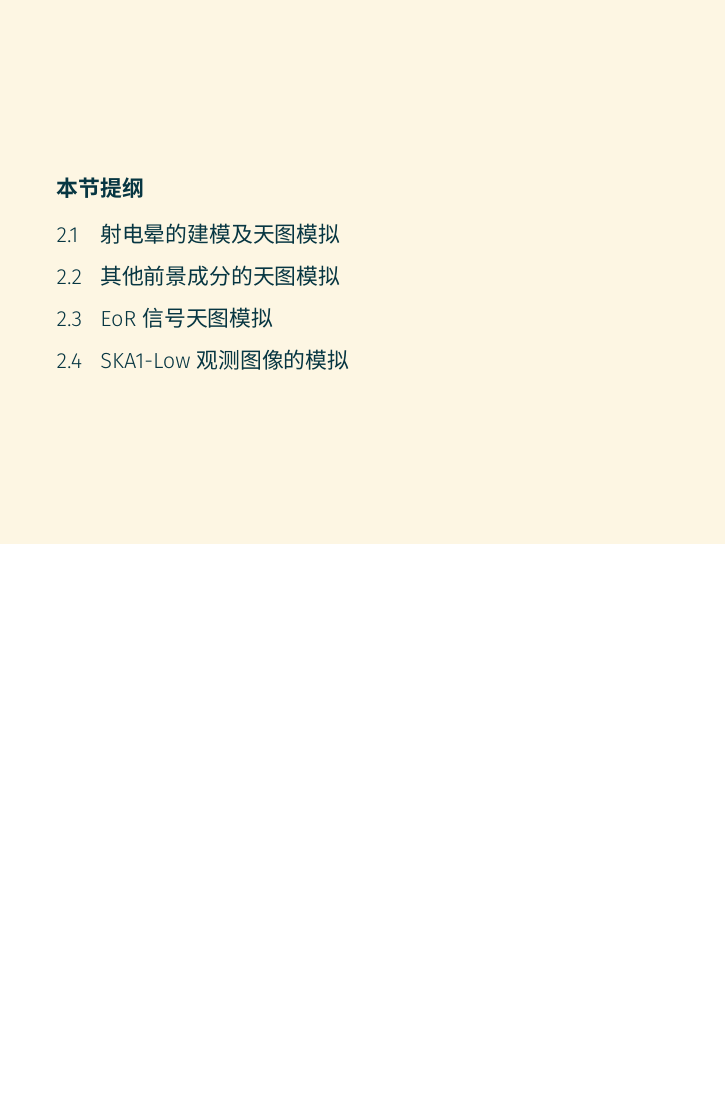
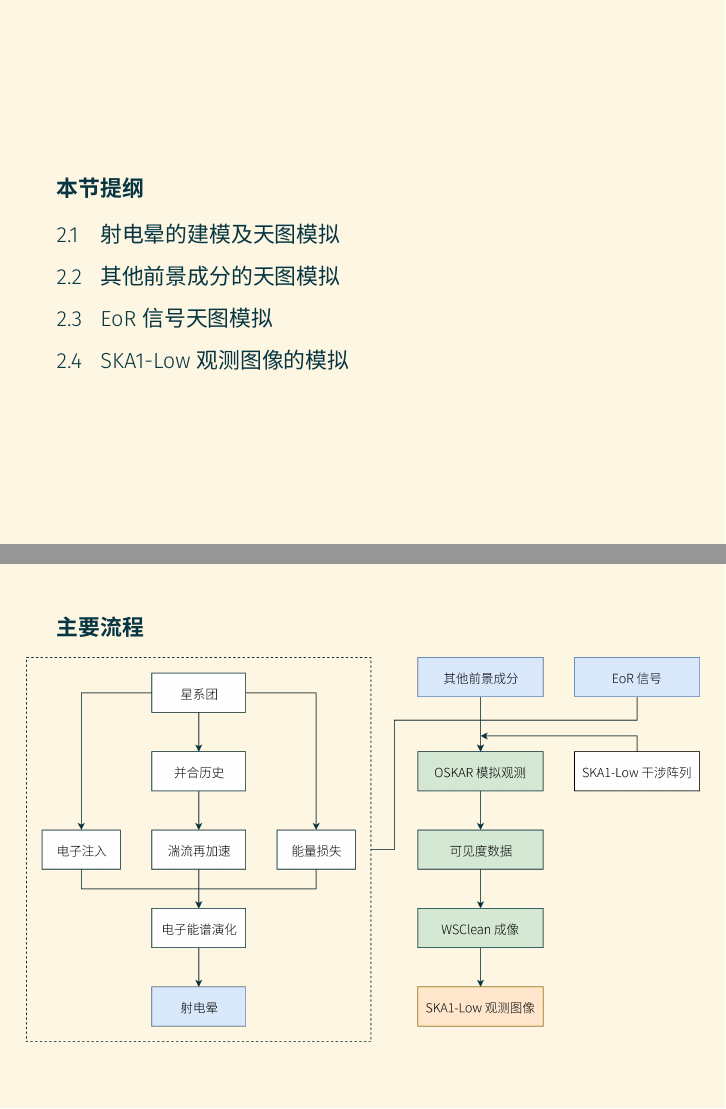
Before and after one commit to liweitianux/phd-thesis, LaTeX slides (defense/defense.tex): page 10 of 87 before the commit and pages 10 and 11 of 88 after it, the two joined at a grey line, the shorter picture padded with empty space. Compiled offline with XeLaTeX; a missing font is replaced by an installed copy or a similar font; a LaTeX package or settings file that is missing is left out.

Commit message:
defense: Add one slide showing the flow of simulation

```diff
--- a/defense/defense.tex
+++ b/defense/defense.tex
@@ -145,6 +145,16 @@
       sections=\value{section},
       sectionstyle=hide,
     ]
+  \end{block}
+\end{frame}
+
+\begin{frame}
+  \begin{block}{主要流程}
+    \vspace{-1ex}
+    \begin{figure}
+      \makebox[\textwidth][c]{%
+        \includegraphics[width=1.1\textwidth]{flow-simulation}}
+    \end{figure}
   \end{block}
 \end{frame}
 
```
